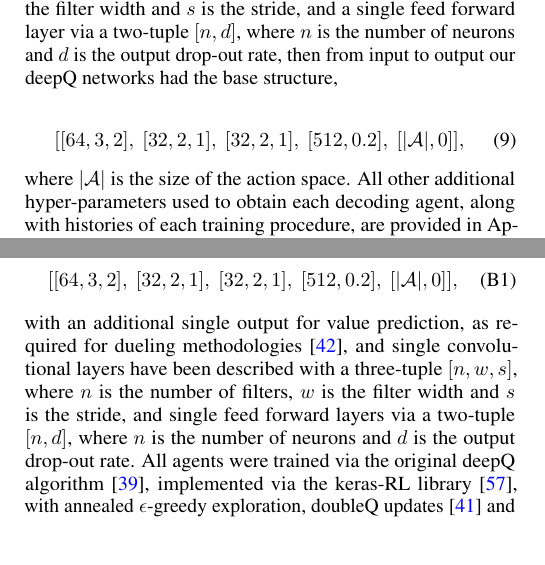
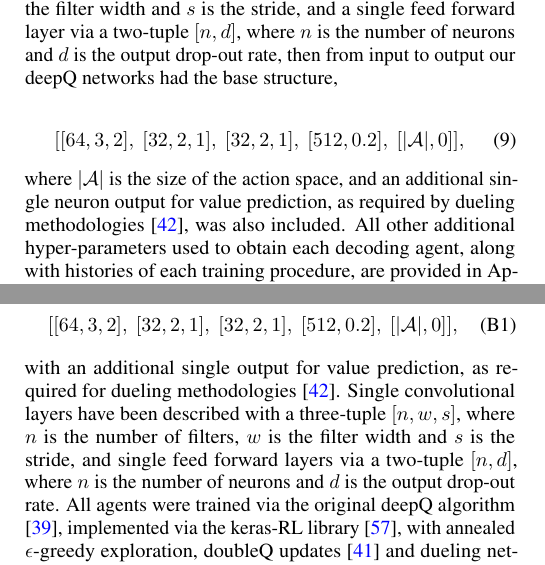
Before and after one commit to R-Sweke/DeepQ-Decoding, a LaTeX paper (manuscript/dq_decoding.tex): two parts of the columns of pages 9 and 12 of 15, joined at a grey line, cut so that both start at the same text. Compiled offline with pdfLaTeX.

Commit message:
final small changes

```diff
--- a/manuscript/dq_decoding.tex
+++ b/manuscript/dq_decoding.tex
@@ -495,7 +495,7 @@
 	\begin{equation}
 		[[64,3,2],~[32,2,1],~[32,2,1],~[512,0.2],~[|\mathcal{A}|, 0]],
 	\end{equation}
-	where $|\mathcal{A}|$ is the size of the action space.
+	where $|\mathcal{A}|$ is the size of the action space, and an additional single neuron output for value prediction, as required by dueling methodologies \cite{RLwang2015dueling}, was also included.
 	All other additional hyper-parameters used to obtain each decoding agent, along with histories of each training procedure, are provided in Appendix~\ref{A:parameters}.
 
 	\begin{figure*}
@@ -601,7 +601,7 @@
 	\begin{equation}
 		[[64,3,2],~[32,2,1],~[32,2,1],~[512,0.2],~[|\mathcal{A}|, 0]],
 	\end{equation}
-	with an additional single output for value prediction, as required for dueling methodologies \cite{RLwang2015dueling}, and single convolutional layers have been described with a three-tuple $[n,w,s]$, where $n$ is the number of filters, $w$ is the filter width and $s$ is the stride, and single feed forward layers via a two-tuple $[n,d]$, where $n$ is the number of neurons and $d$ is the output drop-out rate.
+	with an additional single output for value prediction, as required for dueling methodologies \cite{RLwang2015dueling}. Single convolutional layers have been described with a three-tuple $[n,w,s]$, where $n$ is the number of filters, $w$ is the filter width and $s$ is the stride, and single feed forward layers via a two-tuple $[n,d]$, where $n$ is the number of neurons and $d$ is the output drop-out rate.
 	All agents were trained via the original deepQ algorithm \cite{RLMnih15}, implemented via the keras-RL library \cite{plappert2016kerasrl}, with annealed $\epsilon$-greedy exploration, doubleQ updates \cite{RLvan2016deep} and dueling networks \cite{RLvan2016deep}.
 	Both the fixed hyper-parameters and variable hyper-parameter grids utilized during the training procedure are specified in Table. \ref{t:hyper_parameters}.
 	Figs. \ref{f:training_results_dp} and \ref{f:training_results_x} then show the training history of the optimal decoding agent at each error rate, while the associated values for the variable hyper-parameters are given in Table \ref{t:agent_hyper_parameters}.
```
Also changed, not shown: manuscript/dq_decoding.pdf, manuscript/dq_decoding.tex (4 more changed lines).
